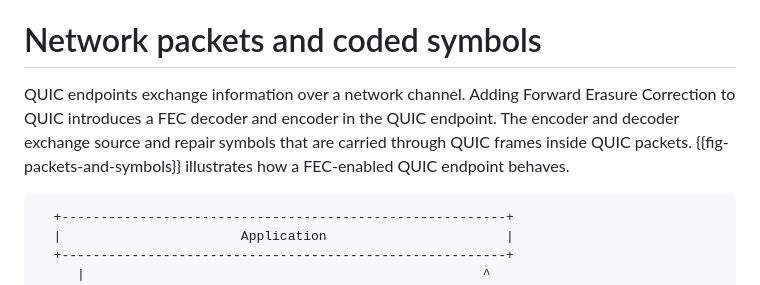
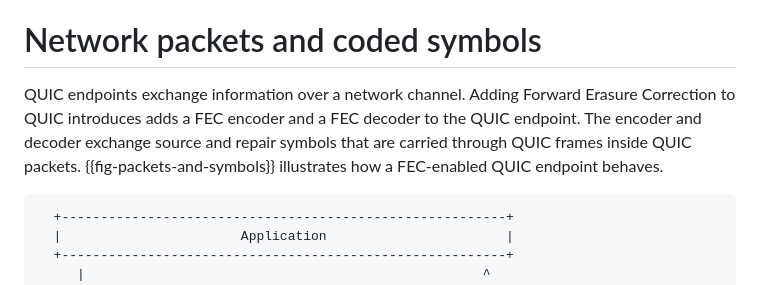
Before and after one commit to francoismichel/i-d-quic-fec, a Markdown page: draft-michel-quic-fec.md, the part around the change. Drawn GitHub-style.

Commit message:
a bit of rewording

```diff
--- a/draft-michel-quic-fec.md
+++ b/draft-michel-quic-fec.md
@@ -117,9 +117,10 @@ repair symbol.
 # Network packets and coded symbols
 
 QUIC endpoints exchange information over a network channel. Adding
-Forward Erasure Correction to QUIC introduces a FEC decoder and encoder
-in the QUIC endpoint. The encoder and decoder exchange source
-and repair symbols that are carried through QUIC frames inside QUIC packets.
+Forward Erasure Correction to QUIC introduces adds a FEC encoder and a
+FEC decoder to the QUIC endpoint. The encoder and decoder exchange source
+and repair symbols that are carried through QUIC frames inside QUIC
+packets.
 {{fig-packets-and-symbols}} illustrates how a FEC-enabled QUIC
 endpoint behaves.
 
```
